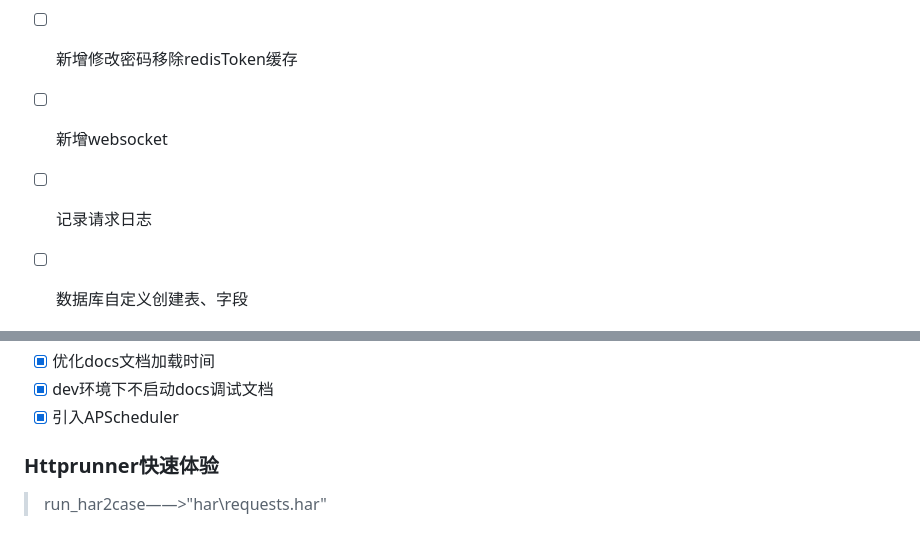
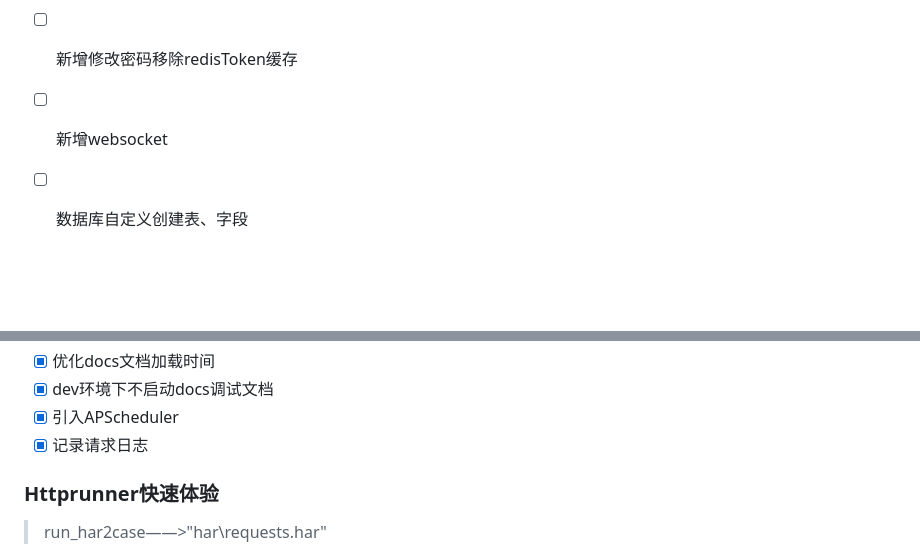
Before and after one commit to ranyong1997/Sakura_Mini_Admin, a Markdown page: README.md, 2 parts joined by grey strips. GitHub-like rendering; blank space fills up the shorter version.

Commit message:
📃 docs(Update requirements): 更新需求

```diff
--- a/README.md
+++ b/README.md
@@ -144,7 +144,7 @@ docker-compose up -d
 - [ ] 增加Jenkinsfile打包
 - [ ] 新增修改密码移除redisToken缓存
 - [ ] 新增websocket
-- [ ] 记录请求日志
+
 - [ ] 数据库自定义创建表、字段
 
 
@@ -162,6 +162,7 @@ docker-compose up -d
 - [X] 优化docs文档加载时间
 - [X] dev环境下不启动docs调试文档
 - [X] 引入APScheduler
+- [X] 记录请求日志
 
 ### Httprunner快速体验
 
```
